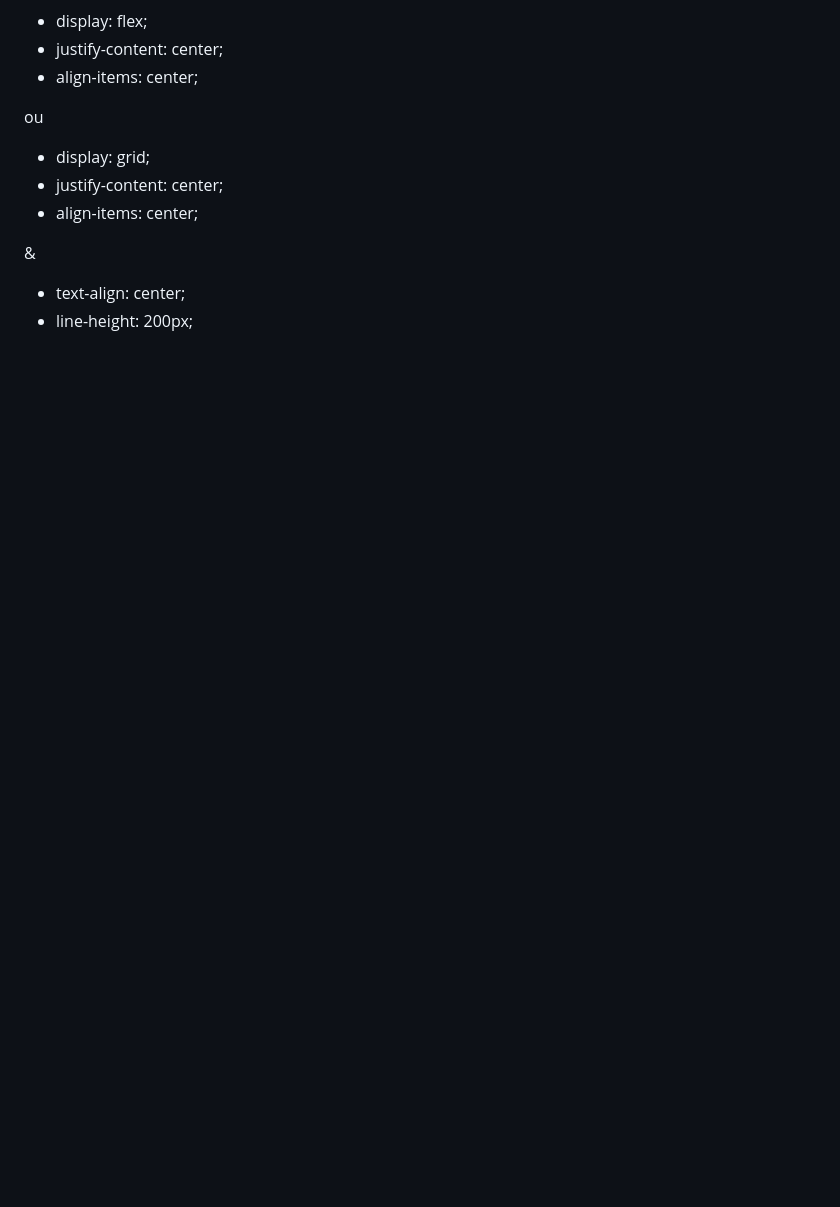
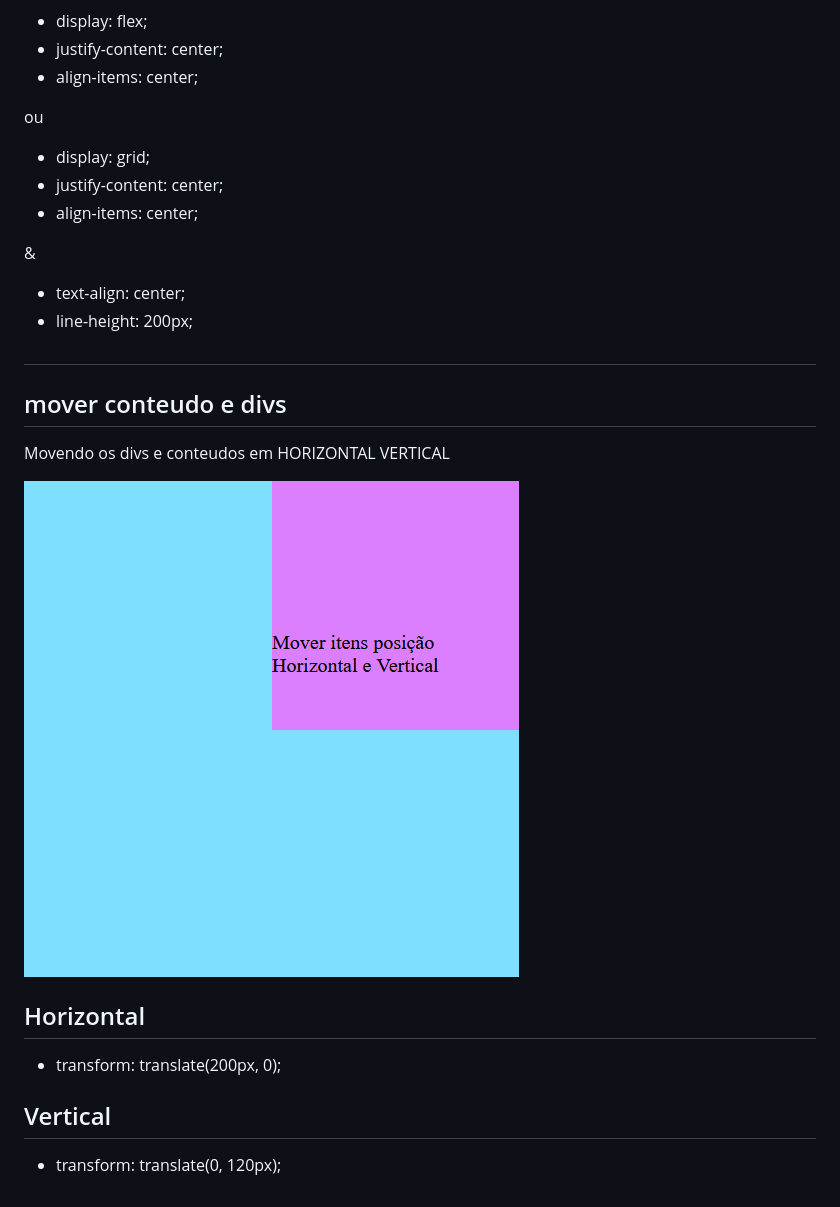
Before and after one commit to JailsonA/CSS-Ajuda, a Markdown page: README.md, the part around the change. Rendered like a GitHub page; pictures changed too: img/transtranslate.png (added); blank space fills up the shorter version.

Commit message:
Mover itens ou divs na horizontal ou vertical com transform translate

```diff
--- a/README.md
+++ b/README.md
@@ -58,3 +58,20 @@ ou
 
 - text-align: center;
 - line-height: 200px;
+#
+
+## mover conteudo e divs
+
+Movendo os divs e conteudos em HORIZONTAL VERTICAL
+
+
+
+![preview](./img/transtranslate.png)
+
+## Horizontal
+
+- transform: translate(200px, 0);
+
+## Vertical
+
+- transform: translate(0, 120px);
```
Also changed, not shown: 1 other file.
